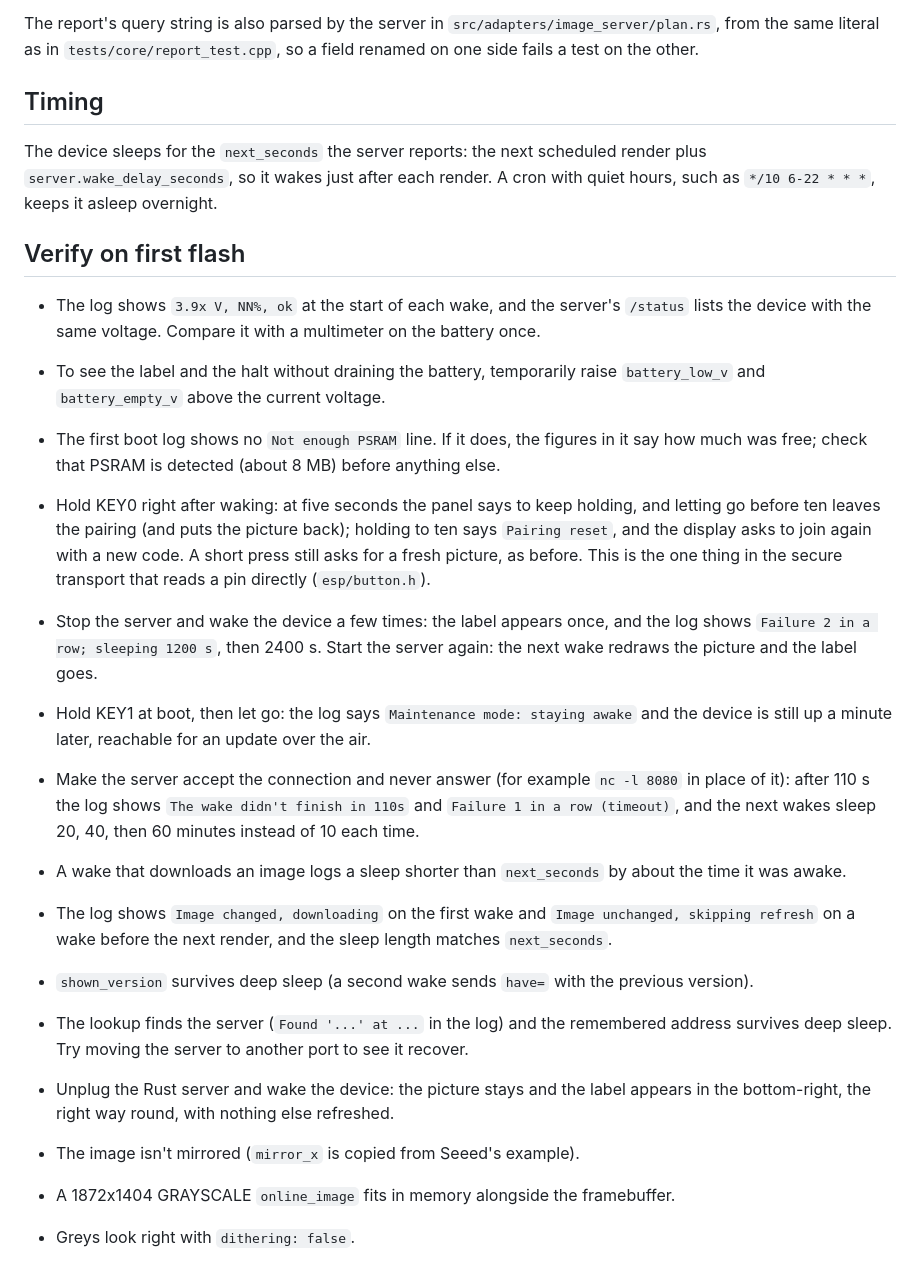
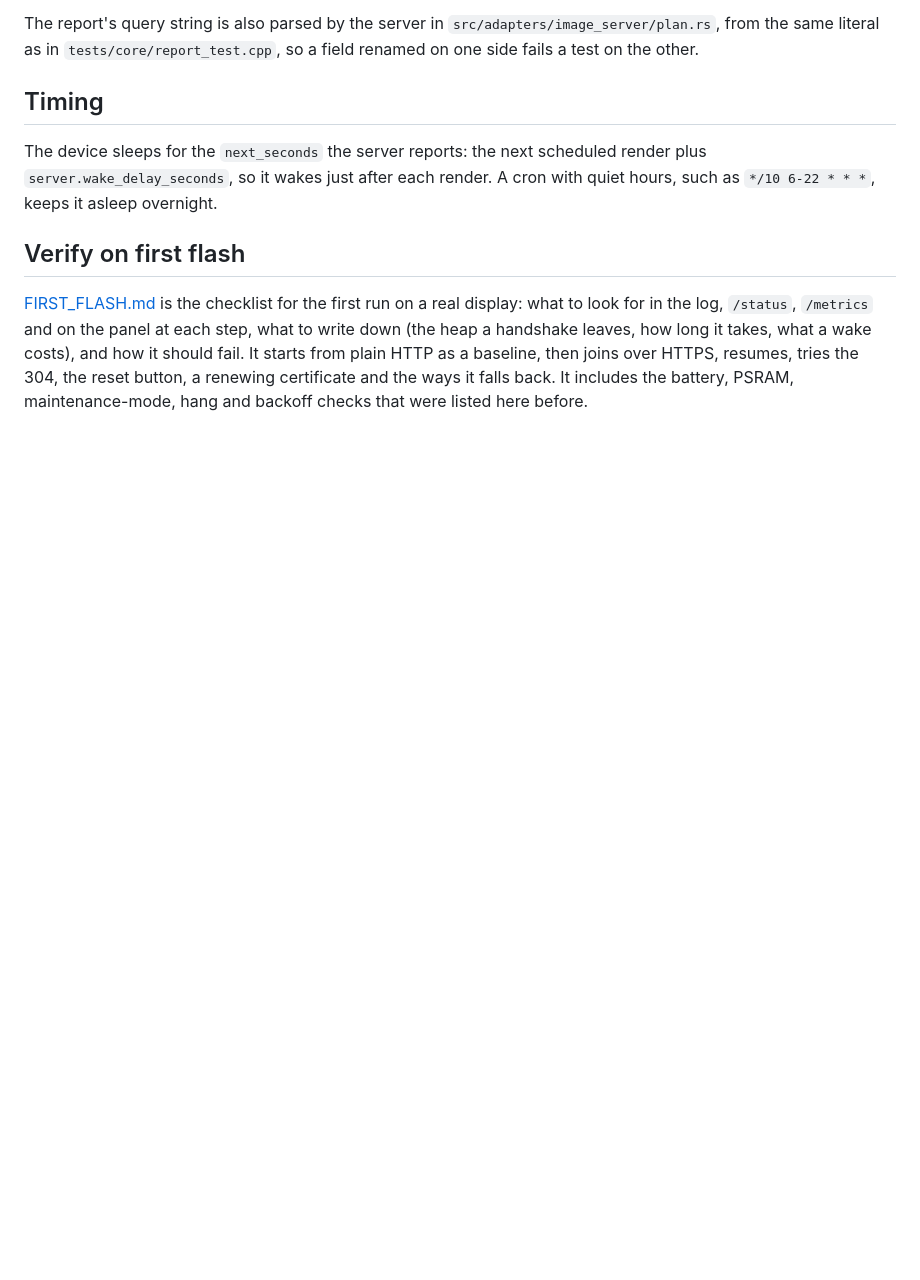
Before and after one commit to JonathanNakandala/eink-home-display-rust, a Markdown page: esphome/README.md, the part around the change. GitHub-like rendering; blank space fills up the shorter version.

```diff
--- a/esphome/README.md
+++ b/esphome/README.md
@@ -735,36 +735,8 @@ The device sleeps for the `next_seconds` the server reports: the next scheduled
 
 ## Verify on first flash
 
-- The log shows `3.9x V, NN%, ok` at the start of each wake, and the server's `/status` lists the device
-  with the same voltage. Compare it with a multimeter on the battery once.
-- To see the label and the halt without draining the battery, temporarily raise `battery_low_v` and
-  `battery_empty_v` above the current voltage.
-
-- The first boot log shows no `Not enough PSRAM` line. If it does, the figures in it say how much was
-  free; check that PSRAM is detected (about 8 MB) before anything else.
-
-- Hold KEY0 right after waking: at five seconds the panel says to keep holding, and letting go before ten leaves the pairing
-  (and puts the picture back); holding to ten says `Pairing reset`, and the display asks to join again with a new code.
-  A short press still asks for a fresh picture, as before. This is the one thing in the secure transport that reads a
-  pin directly (`esp/button.h`).
-
-- Stop the server and wake the device a few times: the label appears once, and the log shows
-  `Failure 2 in a row; sleeping 1200 s`, then 2400 s. Start the server again: the next wake redraws
-  the picture and the label goes.
-
-- Hold KEY1 at boot, then let go: the log says `Maintenance mode: staying awake` and the device is still up a
-  minute later, reachable for an update over the air.
-- Make the server accept the connection and never answer (for example `nc -l 8080` in place of it): after
-  110 s the log shows `The wake didn't finish in 110s` and `Failure 1 in a row (timeout)`, and the next
-  wakes sleep 20, 40, then 60 minutes instead of 10 each time.
-- A wake that downloads an image logs a sleep shorter than `next_seconds` by about the time it was awake.
-- The log shows `Image changed, downloading` on the first wake and `Image unchanged, skipping refresh`
-  on a wake before the next render, and the sleep length matches `next_seconds`.
-- `shown_version` survives deep sleep (a second wake sends `have=` with the previous version).
-- The lookup finds the server (`Found '...' at ...` in the log) and the remembered address
-  survives deep sleep. Try moving the server to another port to see it recover.
-- Unplug the Rust server and wake the device: the picture stays and the label appears in the
-  bottom-right, the right way round, with nothing else refreshed.
-- The image isn't mirrored (`mirror_x` is copied from Seeed's example).
-- A 1872x1404 GRAYSCALE `online_image` fits in memory alongside the framebuffer.
-- Greys look right with `dithering: false`.
+[FIRST_FLASH.md](FIRST_FLASH.md) is the checklist for the first run on a real display: what to look for in the log, `/status`,
+`/metrics` and on the panel at each step, what to write down (the heap a handshake leaves, how long it takes, what a wake costs),
+and how it should fail. It starts from plain HTTP as a baseline, then joins over HTTPS, resumes, tries the 304, the reset
+button, a renewing certificate and the ways it falls back. It includes the battery, PSRAM, maintenance-mode, hang and
+backoff checks that were listed here before.
```
Also changed, not shown: esphome/FIRST_FLASH.md (added, +176 -0 lines).
